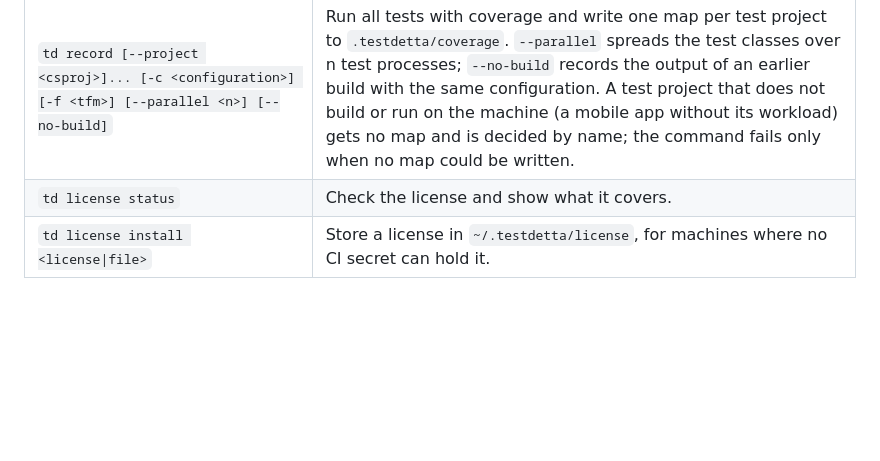
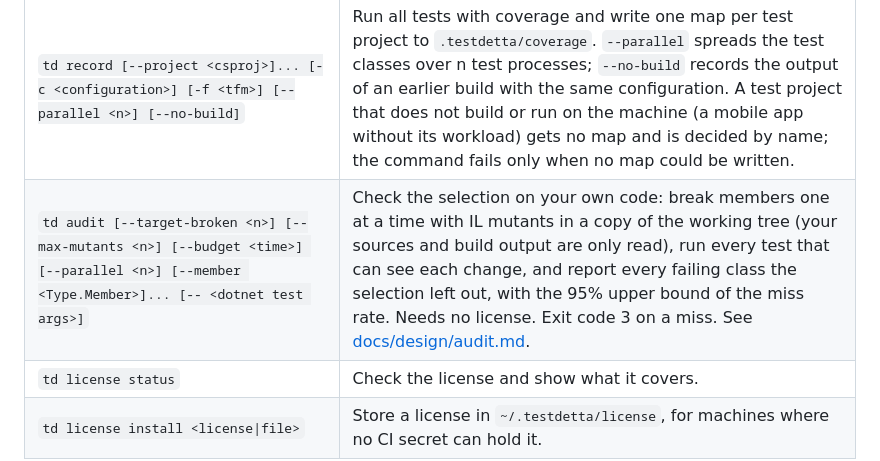
Before and after one commit to selcukgural/TestDetta, a Markdown page: README.md, the part around the change. GitHub-like rendering; blank space fills up the shorter version.

Commit message:
README: td audit in the command table
Co-Authored-By: Claude Opus 5.5 <noreply@anthropic.com>

```diff
--- a/README.md
+++ b/README.md
@@ -41,6 +41,7 @@ A filter that matches no test is treated as a TestDetta bug: the project is run
 | `td affected [--format text\|json\|paths\|commands] [--build]` | Print what a change affects and why. `--build` builds the test projects that use a changed source generator, to compare what it generates; without it, an existing build newer than the sources is read. |
 | `td test [--dry-run] [--summary-file <path>] [-- <dotnet test args>]` | Run only the affected tests. Exit code 3 when tests fail. |
 | `td record [--project <csproj>]... [-c <configuration>] [-f <tfm>] [--parallel <n>] [--no-build]` | Run all tests with coverage and write one map per test project to `.testdetta/coverage`. `--parallel` spreads the test classes over n test processes; `--no-build` records the output of an earlier build with the same configuration. A test project that does not build or run on the machine (a mobile app without its workload) gets no map and is decided by name; the command fails only when no map could be written. |
+| `td audit [--target-broken <n>] [--max-mutants <n>] [--budget <time>] [--parallel <n>] [--member <Type.Member>]... [-- <dotnet test args>]` | Check the selection on your own code: break members one at a time with IL mutants in a copy of the working tree (your sources and build output are only read), run every test that can see each change, and report every failing class the selection left out, with the 95% upper bound of the miss rate. Needs no license. Exit code 3 on a miss. See [docs/design/audit.md](docs/design/audit.md). |
 | `td license status` | Check the license and show what it covers. |
 | `td license install <license\|file>` | Store a license in `~/.testdetta/license`, for machines where no CI secret can hold it. |
 
```
